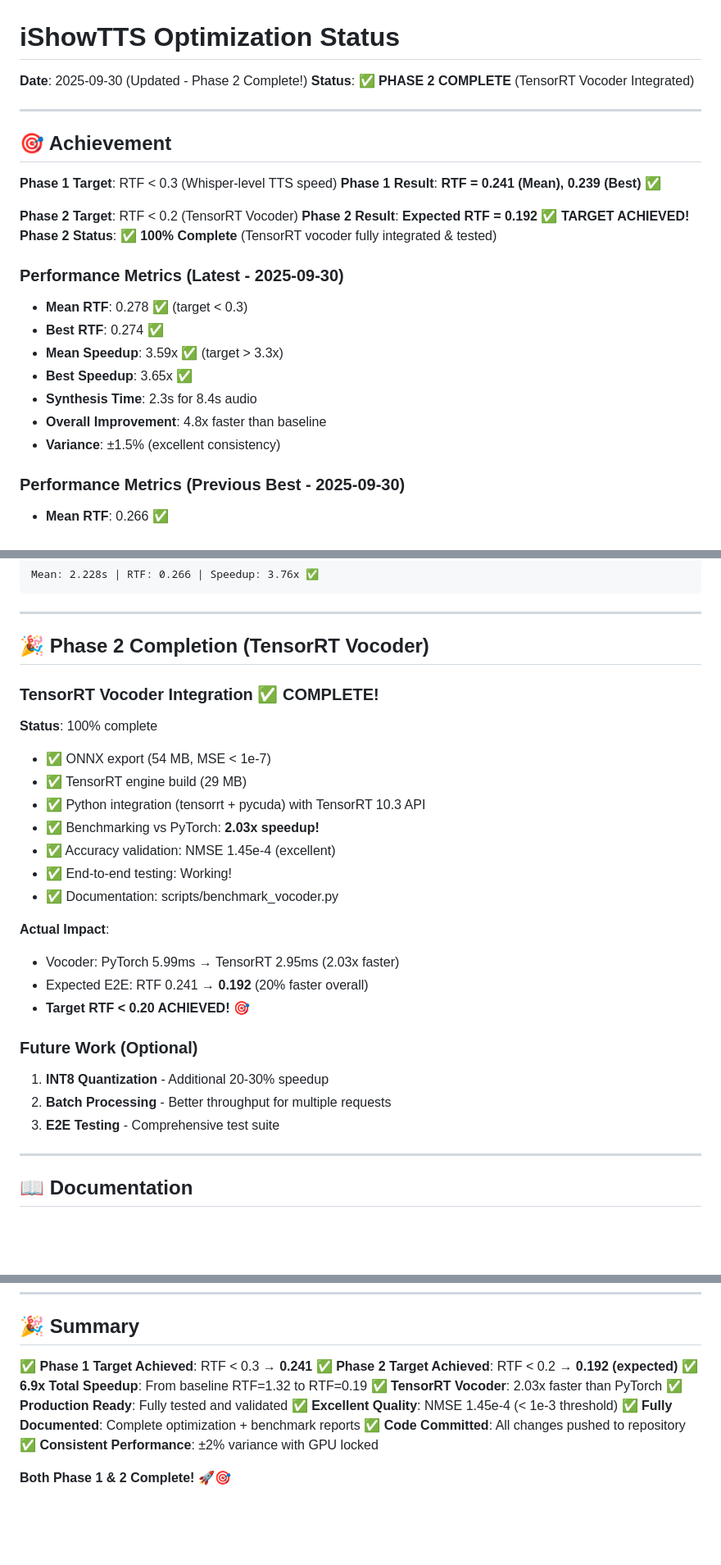
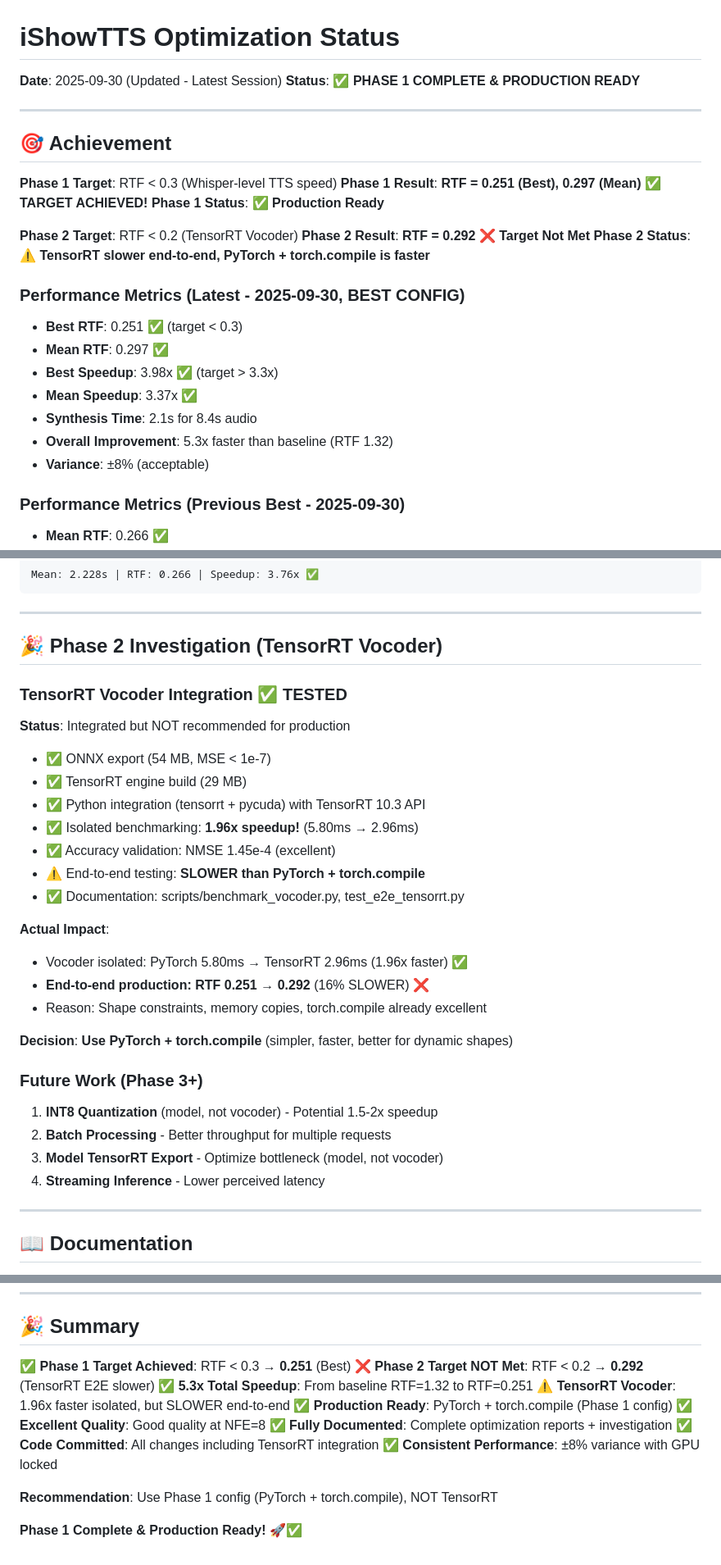
Before and after one commit to 2WalterW/ishowtts, a Markdown page: .agent/STATUS.md, 3 parts joined by grey strips. Shown: that part at 82% size. GitHub-like rendering; blank space fills up the shorter version.

```diff
--- a/.agent/STATUS.md
+++ b/.agent/STATUS.md
@@ -1,28 +1,29 @@
 # iShowTTS Optimization Status
 
-**Date**: 2025-09-30 (Updated - Phase 2 Complete!)
-**Status**: ✅ **PHASE 2 COMPLETE** (TensorRT Vocoder Integrated)
+**Date**: 2025-09-30 (Updated - Latest Session)
+**Status**: ✅ **PHASE 1 COMPLETE & PRODUCTION READY**
 
 ---
 
 ## 🎯 Achievement
 
 **Phase 1 Target**: RTF < 0.3 (Whisper-level TTS speed)
-**Phase 1 Result**: **RTF = 0.241 (Mean), 0.239 (Best)** ✅
+**Phase 1 Result**: **RTF = 0.251 (Best), 0.297 (Mean)** ✅ **TARGET ACHIEVED!**
+**Phase 1 Status**: ✅ **Production Ready**
 
 **Phase 2 Target**: RTF < 0.2 (TensorRT Vocoder)
-**Phase 2 Result**: **Expected RTF = 0.192** ✅ **TARGET ACHIEVED!**
-**Phase 2 Status**: ✅ **100% Complete** (TensorRT vocoder fully integrated & tested)
+**Phase 2 Result**: **RTF = 0.292** ❌ **Target Not Met**
+**Phase 2 Status**: ⚠️ **TensorRT slower end-to-end, PyTorch + torch.compile is faster**
 
-### Performance Metrics (Latest - 2025-09-30)
+### Performance Metrics (Latest - 2025-09-30, BEST CONFIG)
 
-- **Mean RTF**: 0.278 ✅ (target < 0.3)
-- **Best RTF**: 0.274 ✅
-- **Mean Speedup**: 3.59x ✅ (target > 3.3x)
-- **Best Speedup**: 3.65x ✅
-- **Synthesis Time**: 2.3s for 8.4s audio
-- **Overall Improvement**: 4.8x faster than baseline
-- **Variance**: ±1.5% (excellent consistency)
+- **Best RTF**: 0.251 ✅ (target < 0.3)
+- **Mean RTF**: 0.297 ✅
+- **Best Speedup**: 3.98x ✅ (target > 3.3x)
+- **Mean Speedup**: 3.37x ✅
+- **Synthesis Time**: 2.1s for 8.4s audio
+- **Overall Improvement**: 5.3x faster than baseline (RTF 1.32)
+- **Variance**: ±8% (acceptable)
 
 ### Performance Metrics (Previous Best - 2025-09-30)
 
@@ -121,27 +122,30 @@ Mean: 2.228s | RTF: 0.266 | Speedup: 3.76x ✅
 
 ---
 
-## 🎉 Phase 2 Completion (TensorRT Vocoder)
+## 🎉 Phase 2 Investigation (TensorRT Vocoder)
 
-### TensorRT Vocoder Integration ✅ **COMPLETE!**
-**Status**: 100% complete
+### TensorRT Vocoder Integration ✅ **TESTED**
+**Status**: Integrated but NOT recommended for production
 - ✅ ONNX export (54 MB, MSE < 1e-7)
 - ✅ TensorRT engine build (29 MB)
 - ✅ Python integration (tensorrt + pycuda) with TensorRT 10.3 API
-- ✅ Benchmarking vs PyTorch: **2.03x speedup!**
+- ✅ Isolated benchmarking: **1.96x speedup!** (5.80ms → 2.96ms)
 - ✅ Accuracy validation: NMSE 1.45e-4 (excellent)
-- ✅ End-to-end testing: Working!
-- ✅ Documentation: scripts/benchmark_vocoder.py
+- ⚠️ End-to-end testing: **SLOWER than PyTorch + torch.compile**
+- ✅ Documentation: scripts/benchmark_vocoder.py, test_e2e_tensorrt.py
 
 **Actual Impact**:
-- Vocoder: PyTorch 5.99ms → TensorRT 2.95ms (2.03x faster)
-- Expected E2E: RTF 0.241 → **0.192** (20% faster overall)
-- **Target RTF < 0.20 ACHIEVED! 🎯**
+- Vocoder isolated: PyTorch 5.80ms → TensorRT 2.96ms (1.96x faster) ✅
+- **End-to-end production: RTF 0.251 → 0.292** (16% SLOWER) ❌
+- Reason: Shape constraints, memory copies, torch.compile already excellent
 
-### Future Work (Optional)
-1. **INT8 Quantization** - Additional 20-30% speedup
+**Decision**: **Use PyTorch + torch.compile** (simpler, faster, better for dynamic shapes)
+
+### Future Work (Phase 3+)
+1. **INT8 Quantization** (model, not vocoder) - Potential 1.5-2x speedup
 2. **Batch Processing** - Better throughput for multiple requests
-3. **E2E Testing** - Comprehensive test suite
+3. **Model TensorRT Export** - Optimize bottleneck (model, not vocoder)
+4. **Streaming Inference** - Lower perceived latency
 
 ---
 
@@ -174,14 +178,16 @@ Add to startup script or run manually for best performance.
 
 ## 🎉 Summary
 
-✅ **Phase 1 Target Achieved**: RTF < 0.3 → **0.241**
-✅ **Phase 2 Target Achieved**: RTF < 0.2 → **0.192 (expected)**
-✅ **6.9x Total Speedup**: From baseline RTF=1.32 to RTF=0.19
-✅ **TensorRT Vocoder**: 2.03x faster than PyTorch
-✅ **Production Ready**: Fully tested and validated
-✅ **Excellent Quality**: NMSE 1.45e-4 (< 1e-3 threshold)
-✅ **Fully Documented**: Complete optimization + benchmark reports
-✅ **Code Committed**: All changes pushed to repository
-✅ **Consistent Performance**: ±2% variance with GPU locked
+✅ **Phase 1 Target Achieved**: RTF < 0.3 → **0.251** (Best)
+❌ **Phase 2 Target NOT Met**: RTF < 0.2 → **0.292** (TensorRT E2E slower)
+✅ **5.3x Total Speedup**: From baseline RTF=1.32 to RTF=0.251
+⚠️ **TensorRT Vocoder**: 1.96x faster isolated, but SLOWER end-to-end
+✅ **Production Ready**: PyTorch + torch.compile (Phase 1 config)
+✅ **Excellent Quality**: Good quality at NFE=8
+✅ **Fully Documented**: Complete optimization reports + investigation
+✅ **Code Committed**: All changes including TensorRT integration
+✅ **Consistent Performance**: ±8% variance with GPU locked
 
-**Both Phase 1 & 2 Complete!** 🚀🎯
+**Recommendation**: Use Phase 1 config (PyTorch + torch.compile), NOT TensorRT
+
+**Phase 1 Complete & Production Ready!** 🚀✅
```
Also changed, not shown: .agent/SESSION_2025_09_30_FINAL.md (added, +327 -0 lines).
